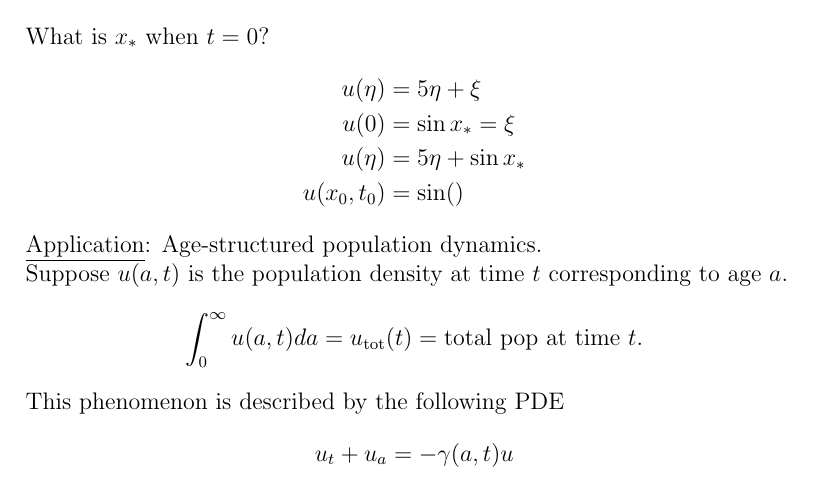
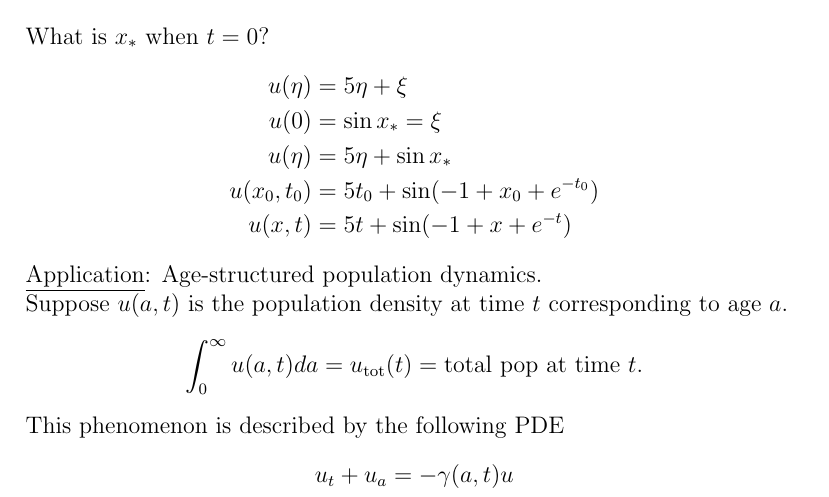
Before and after one commit to dan035-ucsd/MATH-102, a LaTeX document (math112b - mathematical bio II/math112b.tex): part of page 33 of 35, cut so that both start at the same text. Compiled offline with pdfLaTeX.

Commit message:
Math 112B Lecture 10

```diff
--- a/math112b - mathematical bio II/math112b.tex
+++ b/math112b - mathematical bio II/math112b.tex
@@ -1150,7 +1150,8 @@ What is $x_\ast$ when $t = 0$?
     u(\eta) &= 5\eta + \xi \\
     u(0) &= \sin x_\ast = \xi \\
     u(\eta) &= 5\eta + \sin x_\ast \\
-    u(x_0, t_0) &= \sin ()
+    u(x_0, t_0) &= 5t_0 + \sin(-1+x_0 + e^{-t_0}) \\
+    u(x,t) &= 5t + \sin(-1+x+e^{-t})
 \end{align*}
 \underline{Application}: Age-structured population dynamics.  \\
 Suppose $u(a,t)$ is the population density at time $t$ corresponding to age $a$.
```
Also changed, not shown: math112b - mathematical bio II/out_dir/math112b.pdf, 1 other file.
